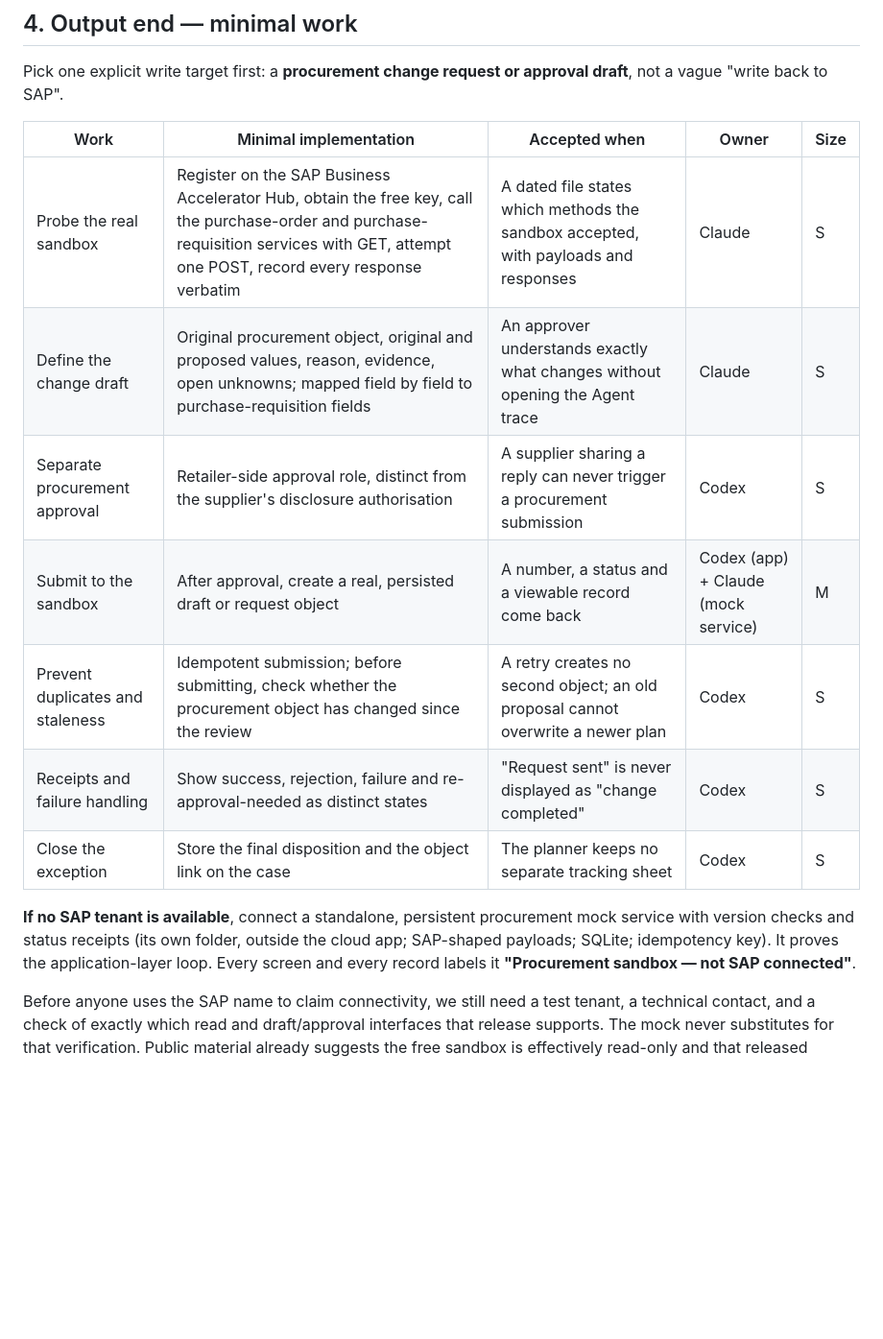
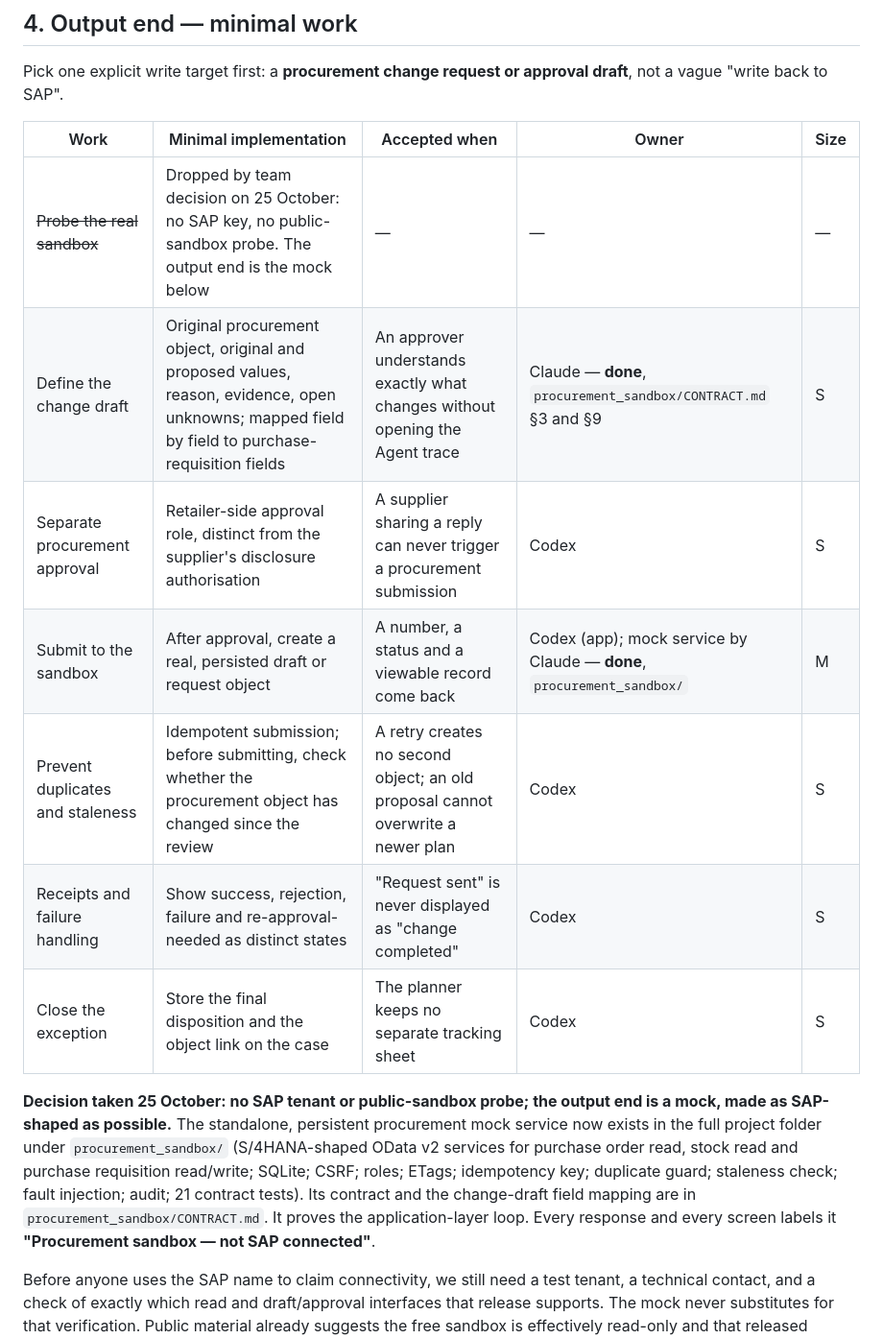
Before and after one commit to logisticPM/sap, a Markdown page: docs/PRODUCT_THESIS_AND_SANDBOX_PLAN.md, the part around the change. Shown at 96% size. Rendered like a GitHub page; blank space fills up the shorter version.

Commit message:
Record output-end decision: mock procurement sandbox instead of SAP probe
Team chose not to register for the SAP public sandbox. The output end is a
standalone S/4HANA-shaped mock (procurement_sandbox/ in the full project
folder) with CSRF, roles, ETags, idempotency, duplicate guard, staleness
check, fault injection, audit and 21 contract tests. Change-draft field
mapping is done in its CONTRACT.md. Plan rows updated accordingly.

Co-Authored-By: Claude Fable 5.1 <noreply@anthropic.com>

```diff
--- a/docs/PRODUCT_THESIS_AND_SANDBOX_PLAN.md
+++ b/docs/PRODUCT_THESIS_AND_SANDBOX_PLAN.md
@@ -69,15 +69,15 @@ Pick one explicit write target first: a **procurement change request or approval
 
 | Work | Minimal implementation | Accepted when | Owner | Size |
 |---|---|---|---|---|
-| Probe the real sandbox | Register on the SAP Business Accelerator Hub, obtain the free key, call the purchase-order and purchase-requisition services with GET, attempt one POST, record every response verbatim | A dated file states which methods the sandbox accepted, with payloads and responses | Claude | S |
-| Define the change draft | Original procurement object, original and proposed values, reason, evidence, open unknowns; mapped field by field to purchase-requisition fields | An approver understands exactly what changes without opening the Agent trace | Claude | S |
+| ~~Probe the real sandbox~~ | Dropped by team decision on 25 October: no SAP key, no public-sandbox probe. The output end is the mock below | — | — | — |
+| Define the change draft | Original procurement object, original and proposed values, reason, evidence, open unknowns; mapped field by field to purchase-requisition fields | An approver understands exactly what changes without opening the Agent trace | Claude — **done**, `procurement_sandbox/CONTRACT.md` §3 and §9 | S |
 | Separate procurement approval | Retailer-side approval role, distinct from the supplier's disclosure authorisation | A supplier sharing a reply can never trigger a procurement submission | Codex | S |
-| Submit to the sandbox | After approval, create a real, persisted draft or request object | A number, a status and a viewable record come back | Codex (app) + Claude (mock service) | M |
+| Submit to the sandbox | After approval, create a real, persisted draft or request object | A number, a status and a viewable record come back | Codex (app); mock service by Claude — **done**, `procurement_sandbox/` | M |
 | Prevent duplicates and staleness | Idempotent submission; before submitting, check whether the procurement object has changed since the review | A retry creates no second object; an old proposal cannot overwrite a newer plan | Codex | S |
 | Receipts and failure handling | Show success, rejection, failure and re-approval-needed as distinct states | "Request sent" is never displayed as "change completed" | Codex | S |
 | Close the exception | Store the final disposition and the object link on the case | The planner keeps no separate tracking sheet | Codex | S |
 
-**If no SAP tenant is available**, connect a standalone, persistent procurement mock service with version checks and status receipts (its own folder, outside the cloud app; SAP-shaped payloads; SQLite; idempotency key). It proves the application-layer loop. Every screen and every record labels it **"Procurement sandbox — not SAP connected"**.
+**Decision taken 25 October: no SAP tenant or public-sandbox probe; the output end is a mock, made as SAP-shaped as possible.** The standalone, persistent procurement mock service now exists in the full project folder under `procurement_sandbox/` (S/4HANA-shaped OData v2 services for purchase order read, stock read and purchase requisition read/write; SQLite; CSRF; roles; ETags; idempotency key; duplicate guard; staleness check; fault injection; audit; 21 contract tests). Its contract and the change-draft field mapping are in `procurement_sandbox/CONTRACT.md`. It proves the application-layer loop. Every response and every screen labels it **"Procurement sandbox — not SAP connected"**.
 
 Before anyone uses the SAP name to claim connectivity, we still need a test tenant, a technical contact, and a check of exactly which read and draft/approval interfaces that release supports. The mock never substitutes for that verification. Public material already suggests the free sandbox is effectively read-only and that released purchase-order APIs handle only active documents (sources in section 8); the probe gives the real answer.
 
```
